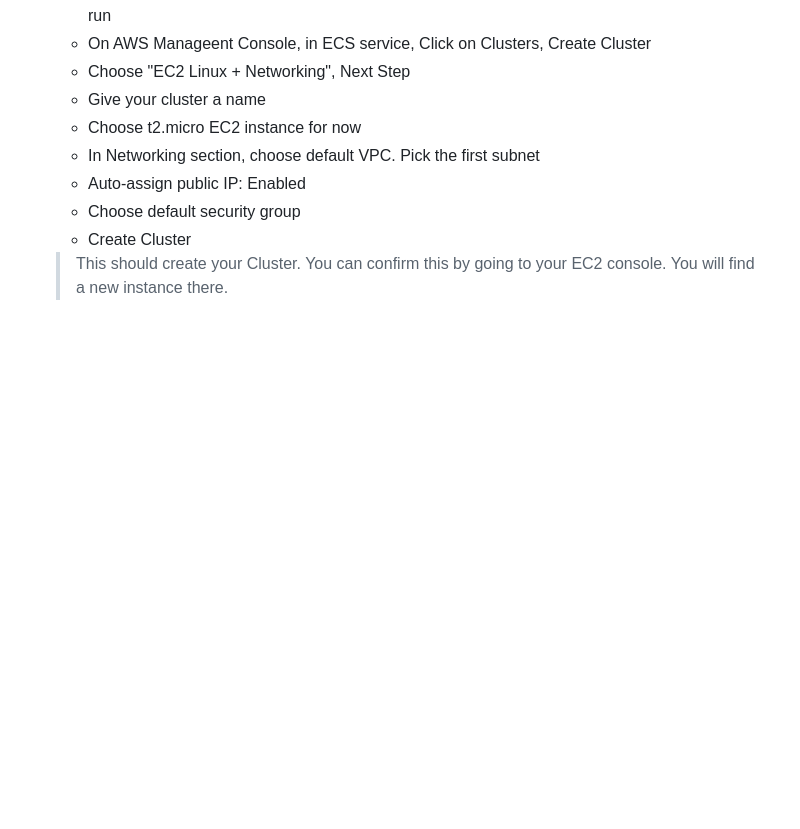
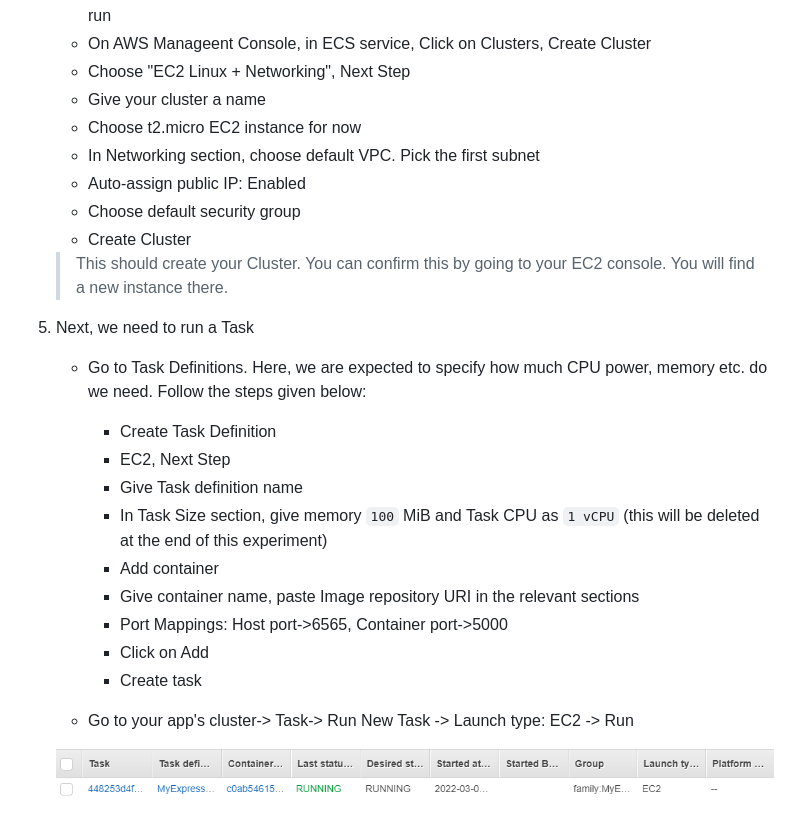
Before and after one commit to arindamkeswani/DevOps, a Markdown page: DockerXECS/README.MD, the part around the change. GitHub-like rendering; pictures changed too: DockerXECS/2022-03-07-17-36-59.png (added); blank space fills up the shorter version.

Commit message:
5. Task definition

```diff
--- a/DockerXECS/README.MD
+++ b/DockerXECS/README.MD
@@ -62,3 +62,19 @@ Steps:
     - Create Cluster
 
     > This should create your Cluster. You can confirm this by going to your EC2 console. You will find a new instance there.
+
+5. Next, we need to run a Task
+    - Go to Task Definitions. Here, we are expected to specify how much CPU power, memory etc. do we need. Follow the steps given below:
+        - Create Task Definition
+        - EC2, Next Step
+        - Give Task definition name
+        - In Task Size section, give memory `100` MiB and Task CPU as `1 vCPU` (this will be deleted at the end of this experiment)
+        - Add container
+        - Give container name, paste Image repository URI in the relevant sections
+        - Port Mappings: Host port->6565, Container port->5000
+        - Click on Add
+        - Create task
+
+    - Go to your app's cluster-> Task-> Run New Task -> Launch type: EC2 -> Run
+
+    ![](2022-03-07-17-36-59.png)
```
